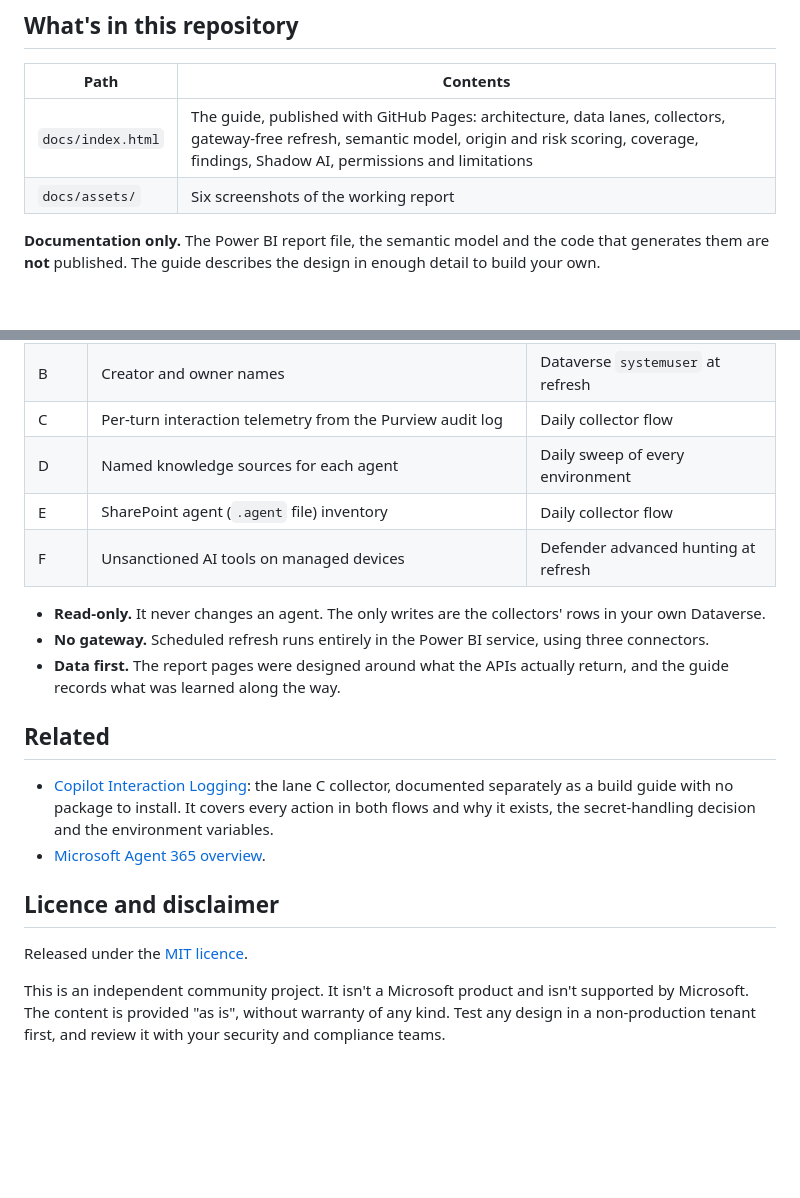
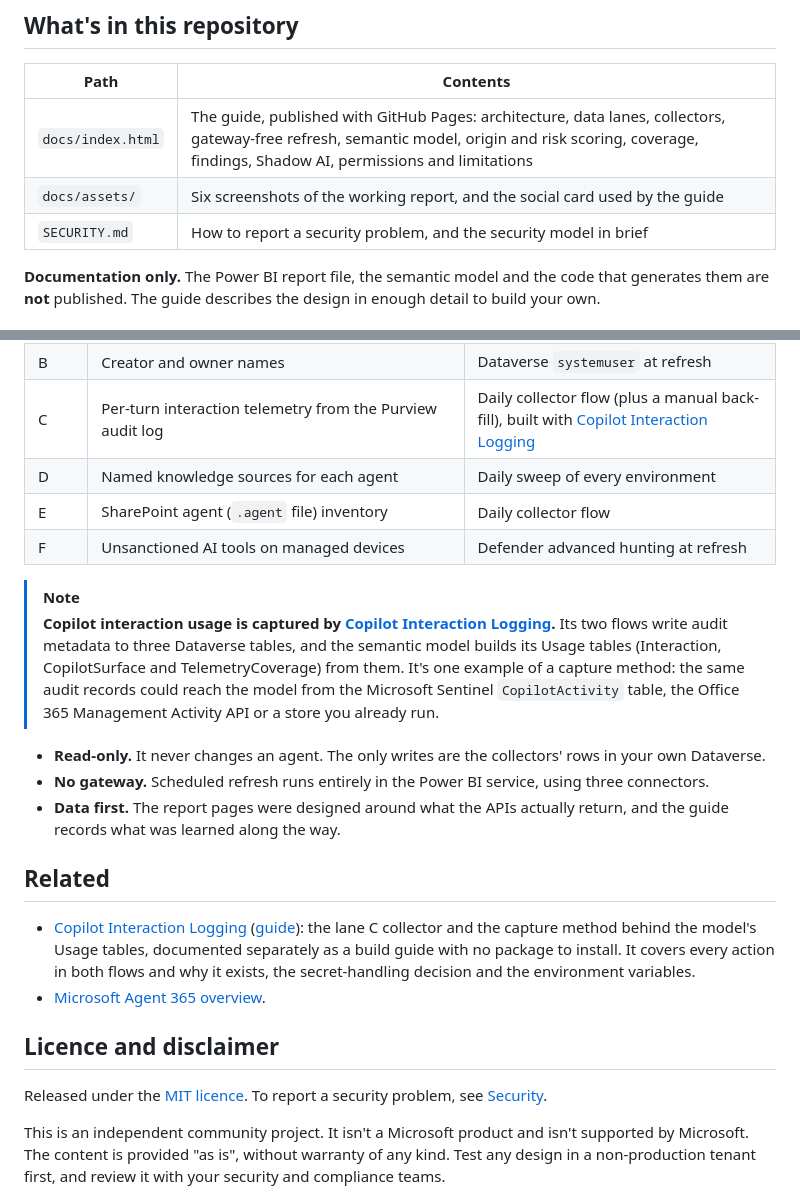
Before and after one commit to RyanBowie/custom-agent-reporting-architecture, a Markdown page: README.md, 2 parts joined by grey strips. Drawn GitHub-style; blank space fills up the shorter version.

```diff
--- a/README.md
+++ b/README.md
@@ -18,7 +20,8 @@ A community reference architecture for **tenant-wide reporting on AI agents** ac
 | Path | Contents |
 |---|---|
 | `docs/index.html` | The guide, published with GitHub Pages: architecture, data lanes, collectors, gateway-free refresh, semantic model, origin and risk scoring, coverage, findings, Shadow AI, permissions and limitations |
-| `docs/assets/` | Six screenshots of the working report |
+| `docs/assets/` | Six screenshots of the working report, and the social card used by the guide |
+| `SECURITY.md` | How to report a security problem, and the security model in brief |
 
 **Documentation only.** The Power BI report file, the semantic model and the code that generates them are **not** published. The guide describes the design in enough detail to build your own.
 
@@ -68,10 +71,13 @@ flowchart TB
 |---|---|---|
 | A | Agent inventory: Copilot Studio and Agent Builder agents, Foundry projects, agent flows, environments | Power BI queries Azure Resource Graph at refresh |
 | B | Creator and owner names | Dataverse `systemuser` at refresh |
-| C | Per-turn interaction telemetry from the Purview audit log | Daily collector flow |
+| C | Per-turn interaction telemetry from the Purview audit log | Daily collector flow (plus a manual back-fill), built with [Copilot Interaction Logging](https://github.com/RyanBowie/copilot-interaction-logging) |
 | D | Named knowledge sources for each agent | Daily sweep of every environment |
 | E | SharePoint agent (`.agent` file) inventory | Daily collector flow |
 | F | Unsanctioned AI tools on managed devices | Defender advanced hunting at refresh |
+
+> [!NOTE]
+> **Copilot interaction usage is captured by [Copilot Interaction Logging](https://ryanbowie.github.io/copilot-interaction-logging/).** Its two flows write audit metadata to three Dataverse tables, and the semantic model builds its Usage tables (Interaction, CopilotSurface and TelemetryCoverage) from them. It's one example of a capture method: the same audit records could reach the model from the Microsoft Sentinel `CopilotActivity` table, the Office 365 Management Activity API or a store you already run.
 
 - **Read-only.** It never changes an agent. The only writes are the collectors' rows in your own Dataverse.
 - **No gateway.** Scheduled refresh runs entirely in the Power BI service, using three connectors.
@@ -79,12 +85,12 @@ flowchart TB
 
 ## Related
 
-- [Copilot Interaction Logging](https://github.com/RyanBowie/copilot-interaction-logging): the lane C collector, documented separately as a build guide with no package to install. It covers every action in both flows and why it exists, the secret-handling decision and the environment variables.
+- [Copilot Interaction Logging](https://github.com/RyanBowie/copilot-interaction-logging) ([guide](https://ryanbowie.github.io/copilot-interaction-logging/)): the lane C collector and the capture method behind the model's Usage tables, documented separately as a build guide with no package to install. It covers every action in both flows and why it exists, the secret-handling decision and the environment variables.
 - [Microsoft Agent 365 overview](https://learn.microsoft.com/microsoft-agent-365/overview).
 
 ## Licence and disclaimer
 
-Released under the [MIT licence](LICENSE).
+Released under the [MIT licence](LICENSE). To report a security problem, see [Security](SECURITY.md).
 
 This is an independent community project. It isn't a Microsoft product and isn't supported by Microsoft. The content is provided "as is", without warranty of any kind. Test any design in a non-production tenant first, and review it with your security and compliance teams.
 
```
Also changed, not shown: other parts of README.md (+3 -1 lines), SECURITY.md (added, +35 -0 lines), docs/assets/og.png (added), 1 other file.
